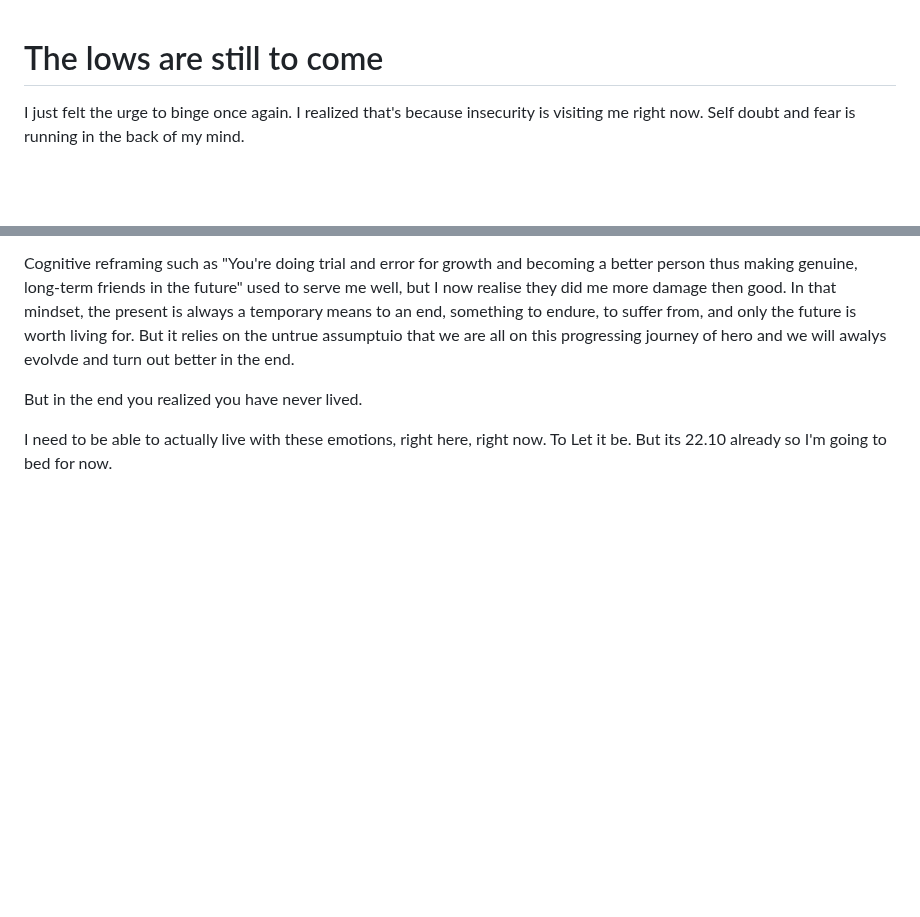
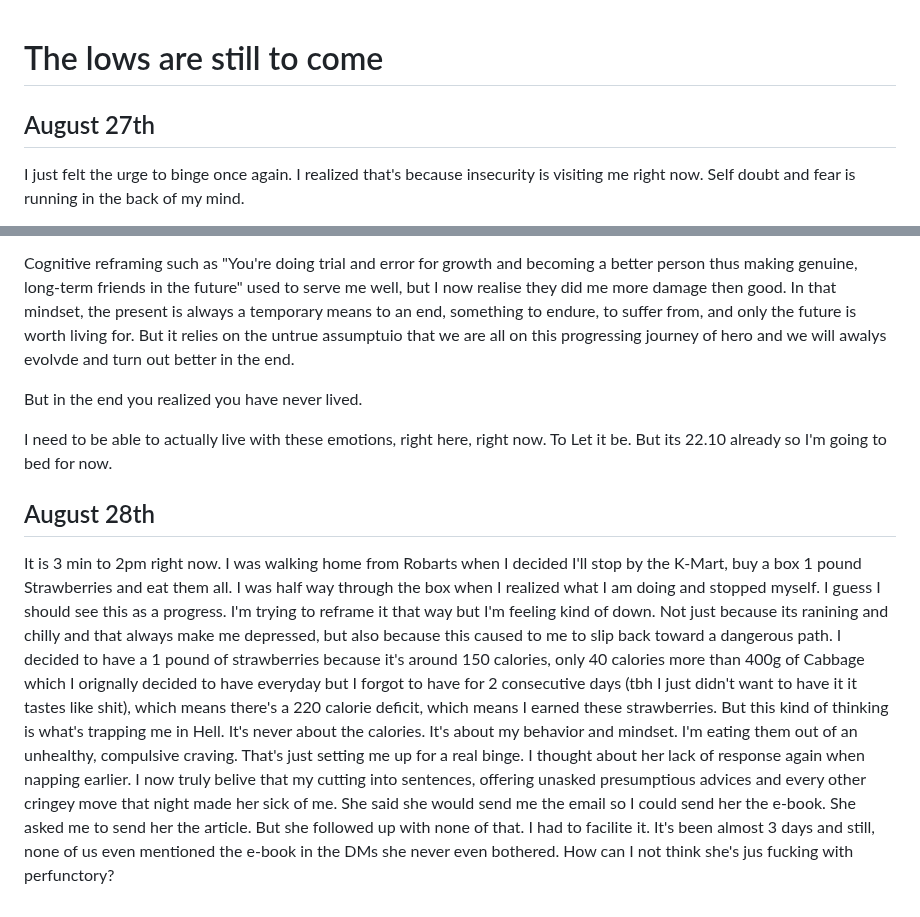
Before and after one commit to zeptabot/Stuff, a Markdown page: Journal/2025-08-27.md, 2 parts joined by grey strips. Rendered like a GitHub page; blank space fills up the shorter version.

```diff
--- a/Journal/2025-08-27.md
+++ b/Journal/2025-08-27.md
@@ -1,5 +1,6 @@
 # The lows are still to come
 
+## August 27th
 I just felt the urge to binge once again. I realized that's because insecurity is visiting me right now. Self doubt and fear is running in the back of my mind.
 
 I'm experiencing the following feelings: hopelessness, worthlessness, a strong believe that I am unlovable and unrespectful and that I am an annoying person.
@@ -21,3 +22,7 @@ Cognitive reframing such as "You're doing trial and error for growth and becomin
 But in the end you realized you have never lived.
 
 I need to be able to actually live with these emotions, right here, right now. To Let it be. But its 22.10 already so I'm going to bed for now.
+
+## August 28th
+It is 3 min to 2pm right now. I was walking home from Robarts when I decided I'll stop by the K-Mart, buy a box 1 pound Strawberries and eat them all. I was half way through the box when I realized what I am doing and stopped myself. I guess I should see this as a progress. I'm trying to reframe it that way but I'm feeling kind of down. Not just because its ranining and chilly and that always make me depressed, but also because this caused to me to slip back toward a dangerous path. I decided to have a 1 pound of strawberries because it's around 150 calories, only 40 calories more than 400g of Cabbage which I orignally decided to have everyday but I forgot to have for 2 consecutive days (tbh I just didn't want to have it it tastes like shit), which means there's a 220 calorie deficit, which means I earned these strawberries. But this kind of thinking is what's trapping me in Hell. It's never about the calories. It's about my behavior and mindset. I'm eating them out of an unhealthy, compulsive craving. That's just setting me up for a real binge.
+I thought about her lack of response again when napping earlier. I now truly belive that my cutting into sentences, offering unasked presumptious advices and every other cringey move that night made her sick of me. She said she would send me the email so I could send her the e-book. She asked me to send her the article. But she followed up with none of that. I had to facilite it. It's been almost 3 days and still, none of us even mentioned the e-book in the DMs she never even bothered. How can I not think she's jus fucking with perfunctory?
```
